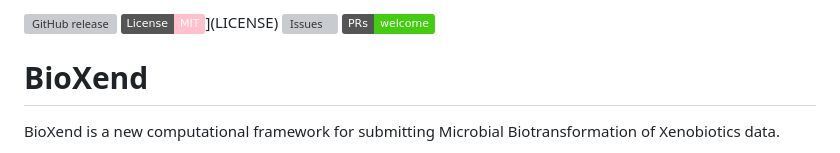
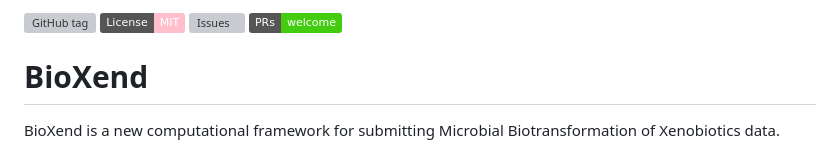
Before and after one commit to zmahnoor14/BioXend, a Markdown page: README.md, the part around the change. Drawn GitHub-style; badges without logos; grey boxes are pictures that could not be loaded.

Commit message:
changes in README for tag

```diff
--- a/README.md
+++ b/README.md
@@ -1,5 +1,5 @@
-![GitHub release](https://img.shields.io/github/v/release/zmahnoor14/BioXend?style=flat)
-![License: MIT](https://img.shields.io/badge/License-MIT-pink.svg)](LICENSE)
+![GitHub tag](https://img.shields.io/github/v/tag/zmahnoor14/BioXend?style=flat&label=version)
+[![License: MIT](https://img.shields.io/badge/License-MIT-pink.svg)](LICENSE)
 ![Issues](https://img.shields.io/github/issues/zmahnoor14/BioXend)
 ![PRs Welcome](https://img.shields.io/badge/PRs-welcome-brightgreen.svg)
 
```
